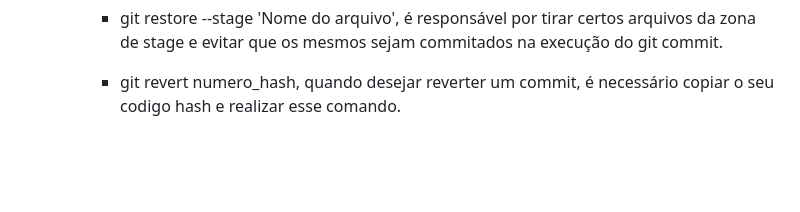
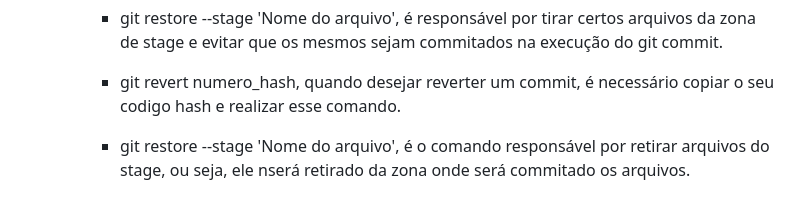
Before and after one commit to GabrielPilato/Funtec, a Markdown page: GIT/GIT.md, the part around the change. GitHub-like rendering; blank space fills up the shorter version.

```diff
--- a/GIT/GIT.md
+++ b/GIT/GIT.md
@@ -56,3 +56,5 @@
       - git restore --stage 'Nome do arquivo', é responsável por tirar certos arquivos da zona de stage e evitar que os mesmos sejam commitados na execução do git commit.
 
       - git revert numero_hash, quando desejar reverter um commit, é necessário copiar o seu codigo hash e realizar esse comando.
+
+      - git restore --stage 'Nome do arquivo', é o comando responsável por retirar arquivos do stage, ou seja, ele nserá retirado da zona onde será commitado os arquivos.
```
